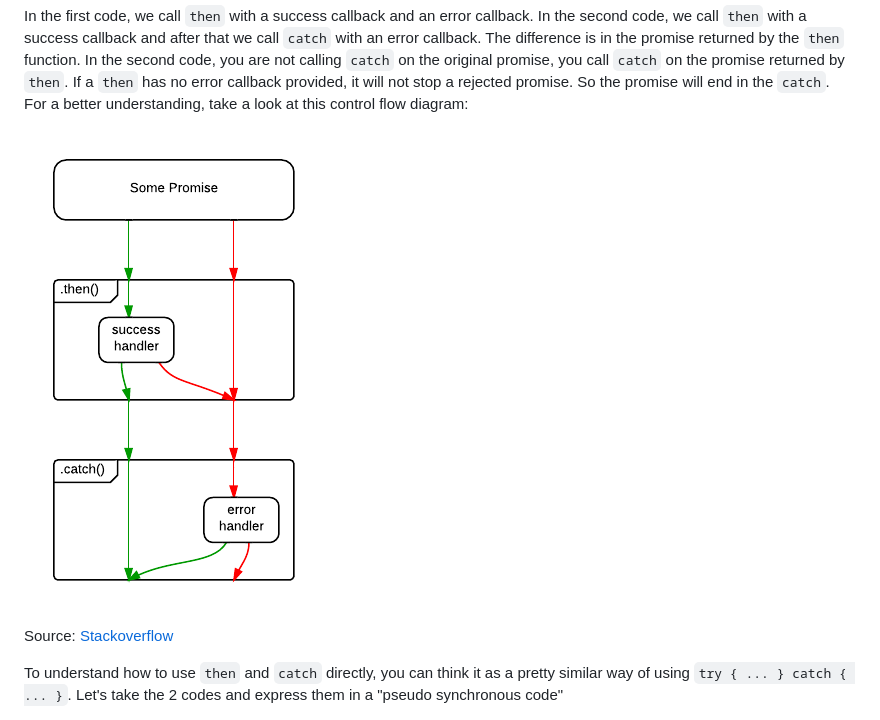
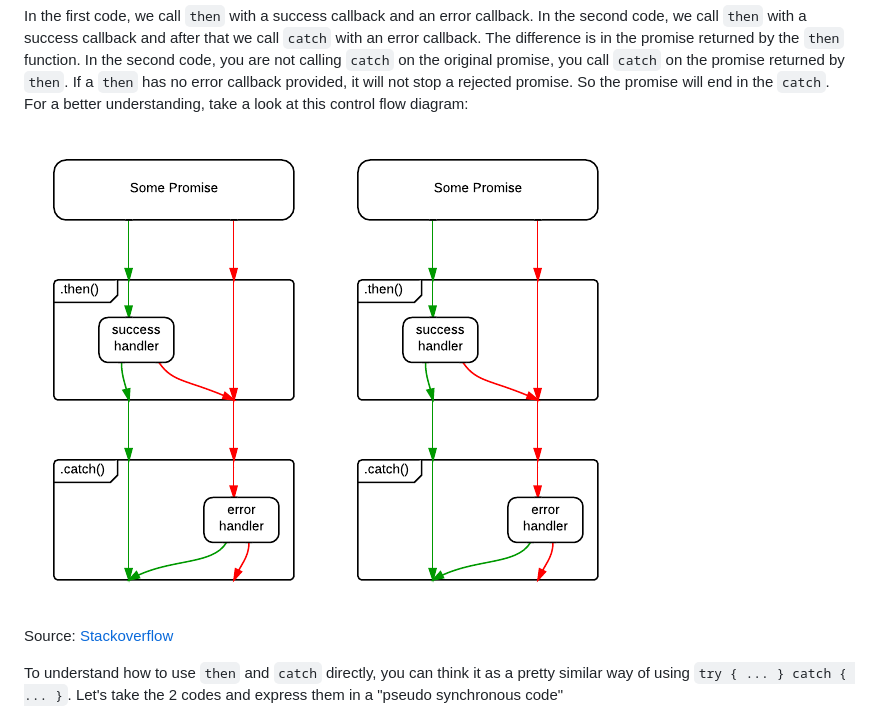
Before and after one commit to dreignier/playground-qZqn74B4, a Markdown page: part12/statement.md, the part around the change. GitHub-like rendering; pictures changed too: part12/diagram2.png (added).

Commit message:
Fix part 12

```diff
--- a/part12/statement.md
+++ b/part12/statement.md
@@ -42,7 +42,7 @@ promise
 
 In the first code, we call `then` with a success callback and an error callback. In the second code, we call `then` with a success callback and after that we call `catch` with an error callback. The difference is in the promise returned by the `then` function. In the second code, you are not calling `catch` on the original promise, you call `catch` on the promise returned by `then`. If a `then` has no error callback provided, it will not stop a rejected promise. So the promise will end in the `catch`. For a better understanding, take a look at this control flow diagram:
 
-![Control flow diagram](diagram.png)
+![Control flow diagram](diagram1.png) ![Control flow diagram](diagram2.png)
 
 Source: [Stackoverflow](https://stackoverflow.com/questions/24662289/when-is-thensuccess-fail-considered-an-antipattern-for-promises)
 
```
Also changed, not shown: part12/diagram1.png (renamed from part12/diagram.png).
